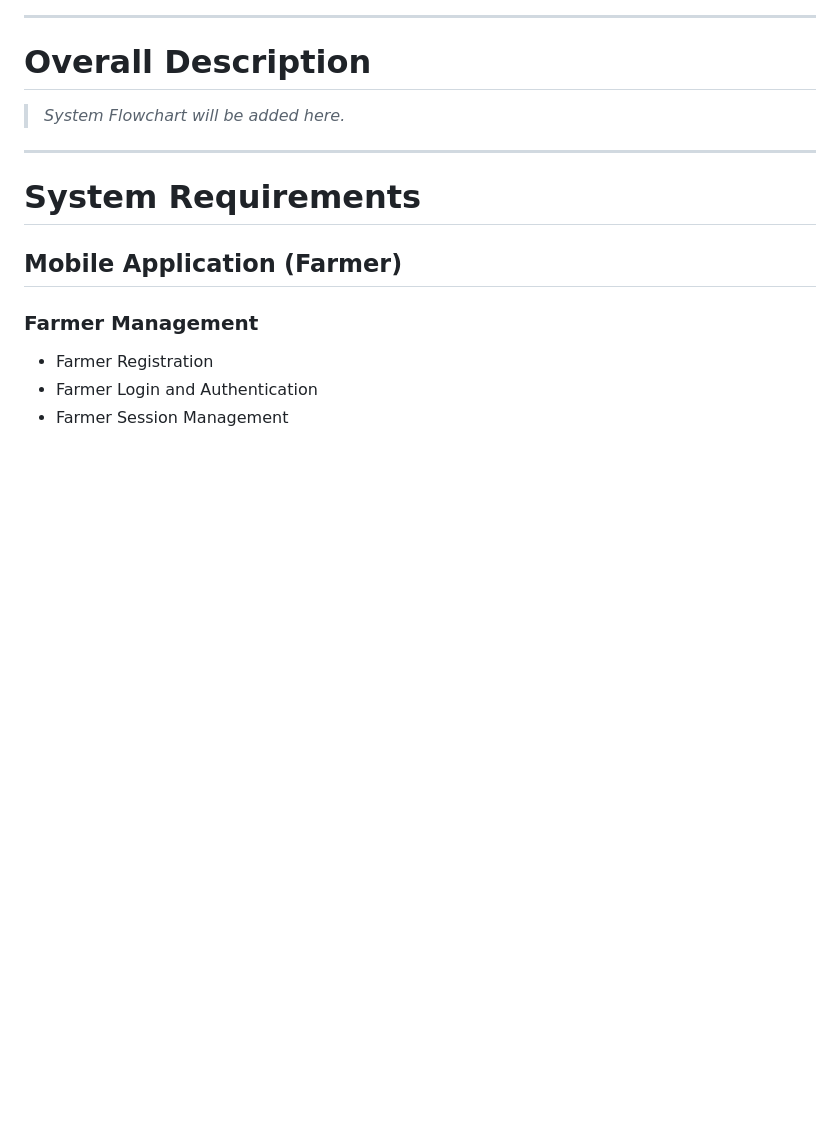
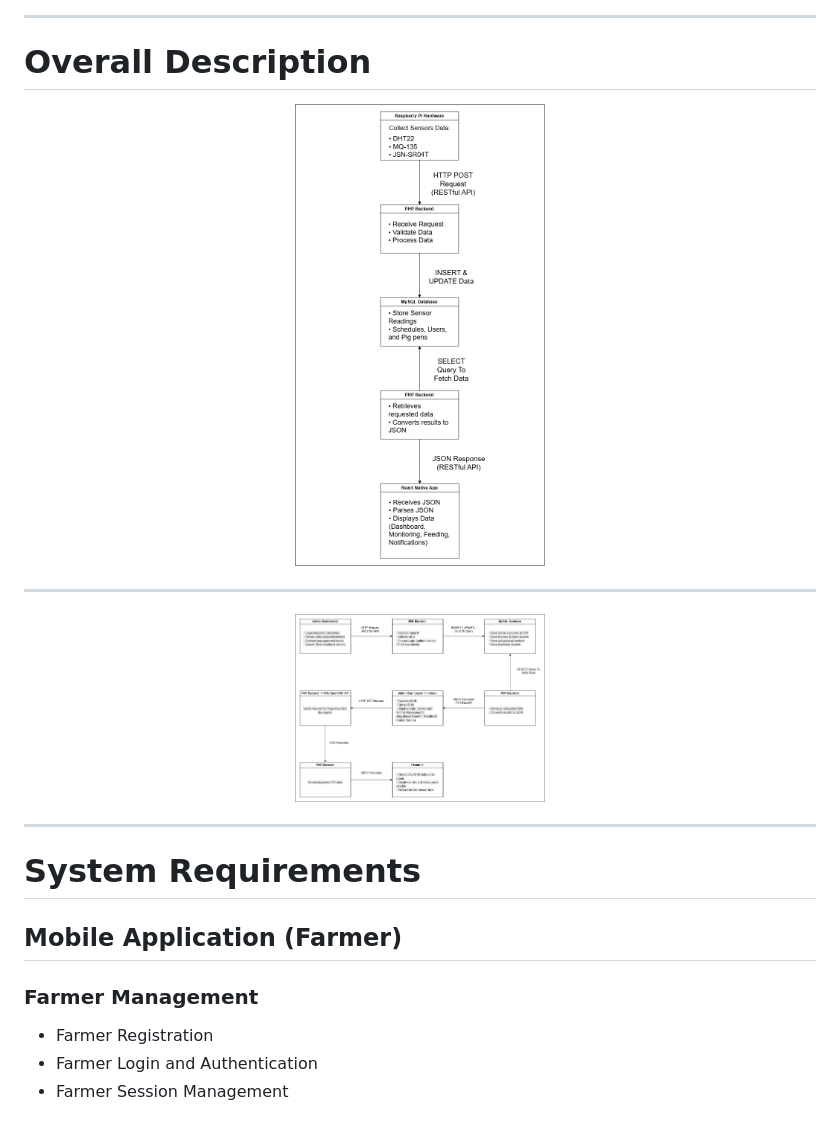
Before and after one commit to dtrrselle/CAPSTONE_OINKMATE, a Markdown page: README.md, the part around the change. Drawn GitHub-style; blank space fills up the shorter version.

Commit message:
Insert flowchart images
Added system flowchart images to the README.

```diff
--- a/README.md
+++ b/README.md
@@ -93,7 +93,15 @@ The system will be evaluated based on:
 
 # Overall Description
 
-> *System Flowchart will be added here.*
+<p align="center">
+  <img src="images/flowchart-oinkmate.drawio.png" width="250">
+</p>
+
+---
+
+<p align="center">
+  <img src="images/admin-flowchart.drawio.png" width="250">
+</p>
 
 ---
 
```
